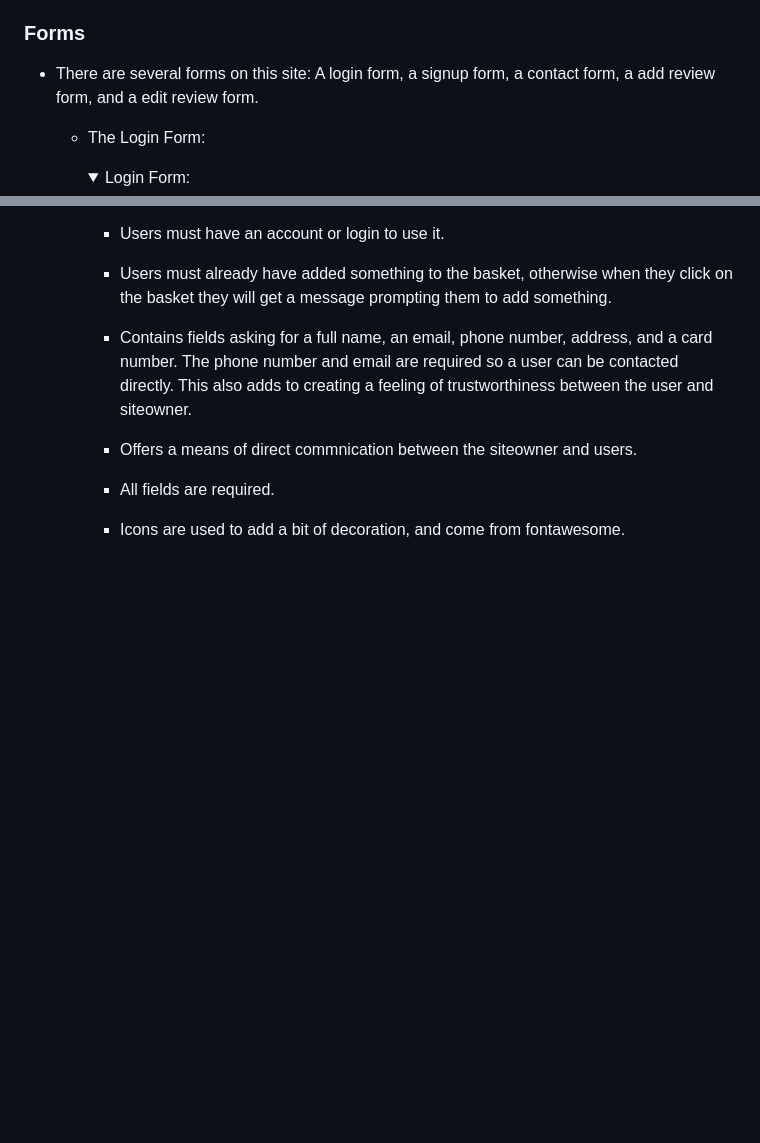
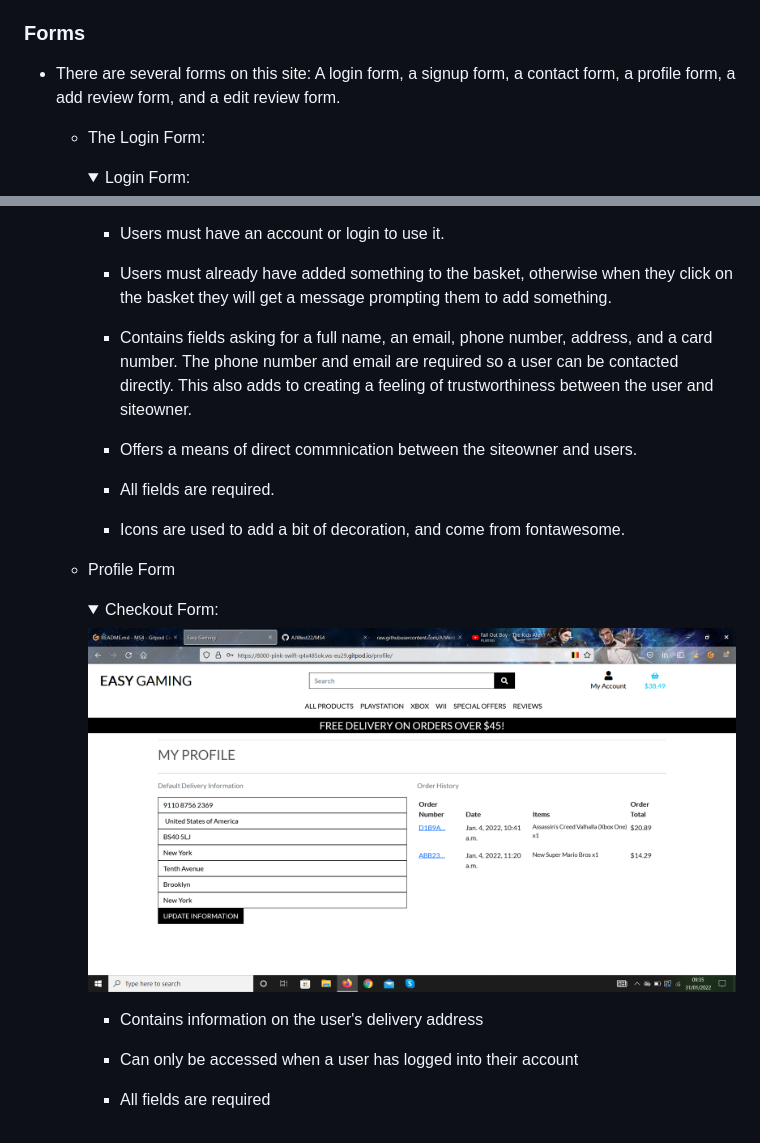
Before and after one commit to AJWest22/MS4, a Markdown page: README.md, 2 parts joined by grey strips. Drawn GitHub-style; pictures changed too: media/profile-form.png (added); folded sections open; blank space fills up the shorter version.

Commit message:
added profile form section to readme

```diff
--- a/README.md
+++ b/README.md
@@ -281,7 +281,7 @@ There are several code features used to give the site functionality, these inclu
 
 ### **Forms**
 
-- There are several forms on this site: A login form, a signup form, a contact form, a add review form, and a edit review form.
+- There are several forms on this site: A login form, a signup form, a contact form, a profile form, a add review form, and a edit review form.
 
   - The Login Form:
 
@@ -340,3 +340,16 @@ There are several code features used to give the site functionality, these inclu
      - All fields are required.
 
      - Icons are used to add a bit of decoration, and come from fontawesome.
+
+
+  - Profile Form
+
+      <details><summary>Checkout Form:</summary>
+        <img src="/media/profile-form.png">
+      </details>
+
+      - Contains information on the user's delivery address
+
+      - Can only be accessed when a user has logged into their account
+
+      - All fields are required
```
